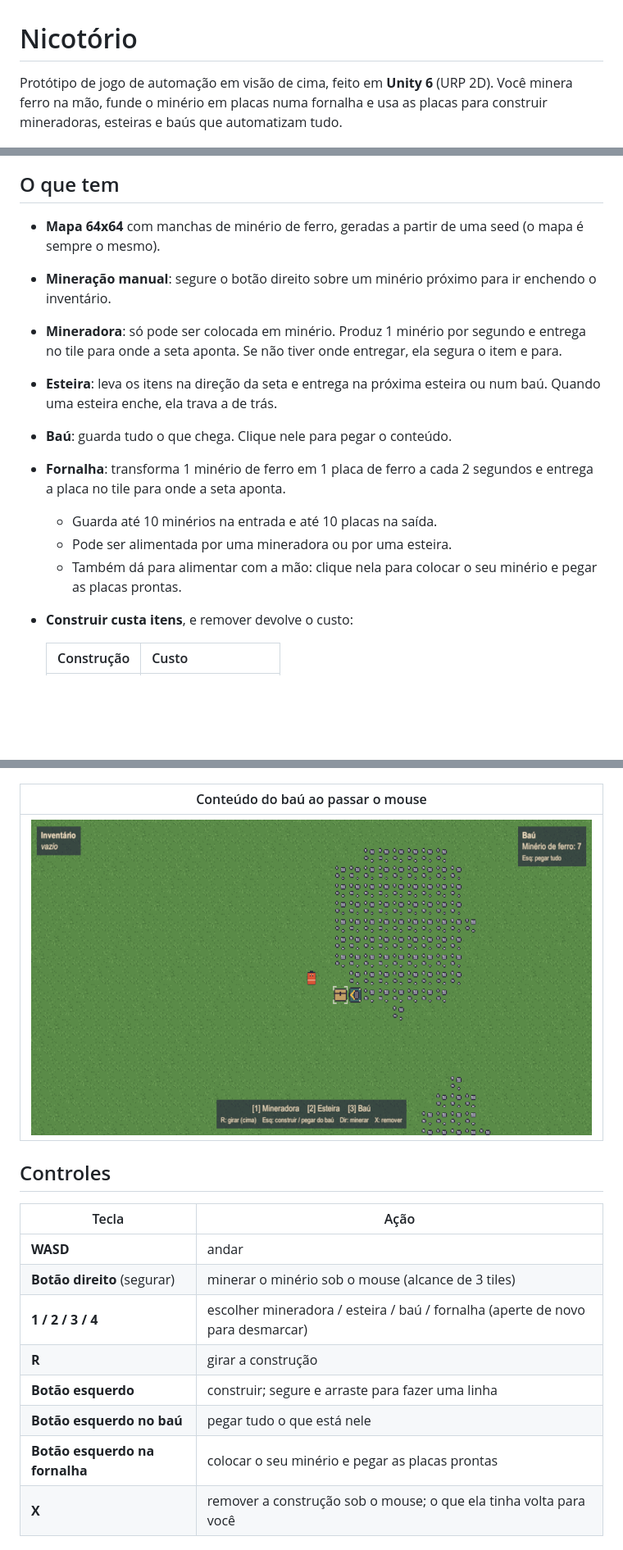
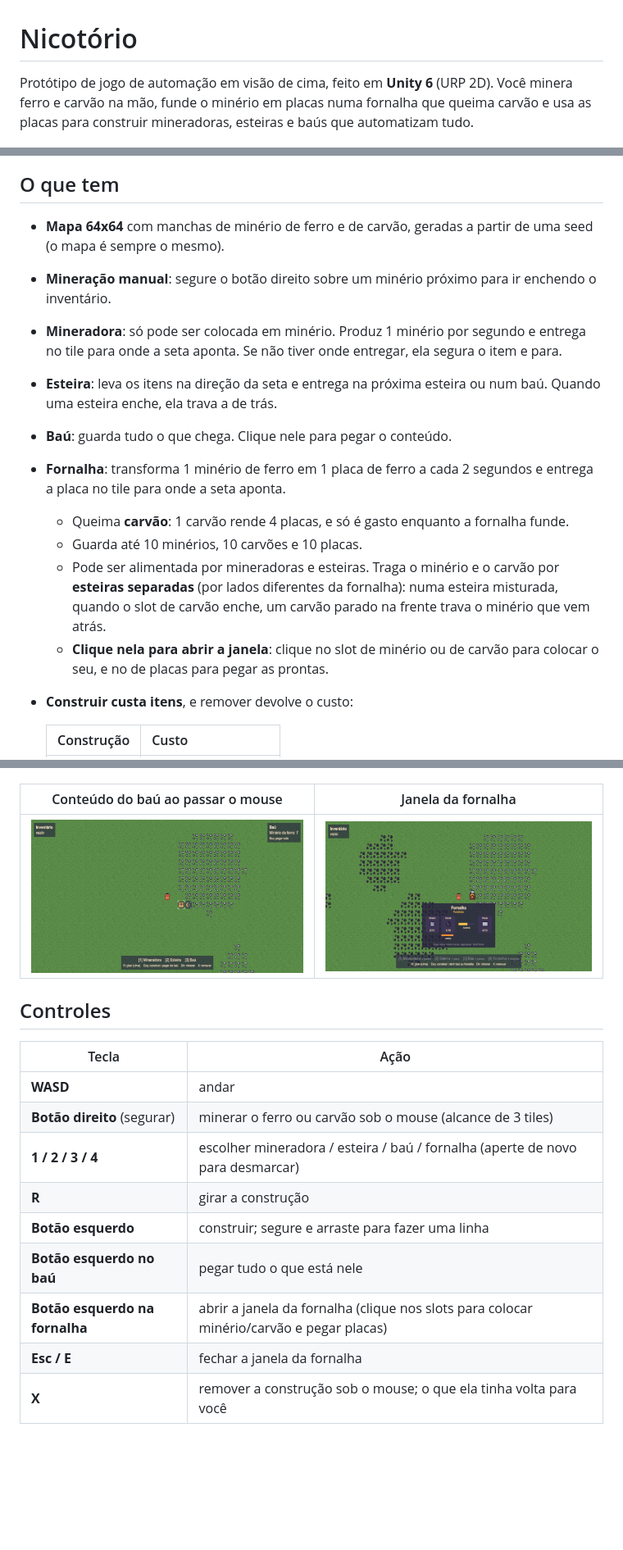
Before and after one commit to ForjaDoNico/Nicotorio, a Markdown page: README.md, 3 parts joined by grey strips. Shown at 82% size. Drawn GitHub-style; pictures changed too: docs/images/fornalha.png (added); blank space fills up the shorter version.

```diff
--- a/README.md
+++ b/README.md
@@ -1,20 +1,21 @@
 # Nicotório
 
-Protótipo de jogo de automação em visão de cima, feito em **Unity 6** (URP 2D). Você minera ferro na mão, funde o minério em placas numa fornalha e usa as placas para construir mineradoras, esteiras e baús que automatizam tudo.
+Protótipo de jogo de automação em visão de cima, feito em **Unity 6** (URP 2D). Você minera ferro e carvão na mão, funde o minério em placas numa fornalha que queima carvão e usa as placas para construir mineradoras, esteiras e baús que automatizam tudo.
 
 ![Fábrica com mineradoras alimentando uma esteira que desce até um baú](docs/images/fabrica.png)
 
 ## O que tem
 
-- **Mapa 64x64** com manchas de minério de ferro, geradas a partir de uma seed (o mapa é sempre o mesmo).
+- **Mapa 64x64** com manchas de minério de ferro e de carvão, geradas a partir de uma seed (o mapa é sempre o mesmo).
 - **Mineração manual**: segure o botão direito sobre um minério próximo para ir enchendo o inventário.
 - **Mineradora**: só pode ser colocada em minério. Produz 1 minério por segundo e entrega no tile para onde a seta aponta. Se não tiver onde entregar, ela segura o item e para.
 - **Esteira**: leva os itens na direção da seta e entrega na próxima esteira ou num baú. Quando uma esteira enche, ela trava a de trás.
 - **Baú**: guarda tudo o que chega. Clique nele para pegar o conteúdo.
 - **Fornalha**: transforma 1 minério de ferro em 1 placa de ferro a cada 2 segundos e entrega a placa no tile para onde a seta aponta.
-  - Guarda até 10 minérios na entrada e até 10 placas na saída.
-  - Pode ser alimentada por uma mineradora ou por uma esteira.
-  - Também dá para alimentar com a mão: clique nela para colocar o seu minério e pegar as placas prontas.
+  - Queima **carvão**: 1 carvão rende 4 placas, e só é gasto enquanto a fornalha funde.
+  - Guarda até 10 minérios, 10 carvões e 10 placas.
+  - Pode ser alimentada por mineradoras e esteiras. Traga o minério e o carvão por **esteiras separadas** (por lados diferentes da fornalha): numa esteira misturada, quando o slot de carvão enche, um carvão parado na frente trava o minério que vem atrás.
+  - **Clique nela para abrir a janela**: clique no slot de minério ou de carvão para colocar o seu, e no de placas para pegar as prontas.
 - **Construir custa itens**, e remover devolve o custo:
 
   | Construção | Custo |
@@ -37,21 +38,22 @@ Protótipo de jogo de automação em visão de cima, feito em **Unity 6** (URP 2
 |---|---|
 | ![Jogador minerando um tile de minério, com a barra de progresso](docs/images/mineracao-manual.png) | ![Linha com curva entregando num baú e uma linha travada sem saída](docs/images/esteiras.png) |
 
-| Conteúdo do baú ao passar o mouse |
-|---|
-| ![Painel no canto mostrando o conteúdo do baú](docs/images/bau.png) |
+| Conteúdo do baú ao passar o mouse | Janela da fornalha |
+|---|---|
+| ![Painel no canto mostrando o conteúdo do baú](docs/images/bau.png) | ![Janela da fornalha com slots de minério, carvão e placas](docs/images/fornalha.png) |
 
 ## Controles
 
 | Tecla | Ação |
 |---|---|
 | **WASD** | andar |
-| **Botão direito** (segurar) | minerar o minério sob o mouse (alcance de 3 tiles) |
+| **Botão direito** (segurar) | minerar o ferro ou carvão sob o mouse (alcance de 3 tiles) |
 | **1 / 2 / 3 / 4** | escolher mineradora / esteira / baú / fornalha (aperte de novo para desmarcar) |
 | **R** | girar a construção |
 | **Botão esquerdo** | construir; segure e arraste para fazer uma linha |
 | **Botão esquerdo no baú** | pegar tudo o que está nele |
-| **Botão esquerdo na fornalha** | colocar o seu minério e pegar as placas prontas |
+| **Botão esquerdo na fornalha** | abrir a janela da fornalha (clique nos slots para colocar minério/carvão e pegar placas) |
+| **Esc / E** | fechar a janela da fornalha |
 | **X** | remover a construção sob o mouse; o que ela tinha volta para você |
 
 ## Como rodar
```
Also changed, not shown: other parts of README.md (+4 -3 lines), CLAUDE.md (+31 -12 lines).
